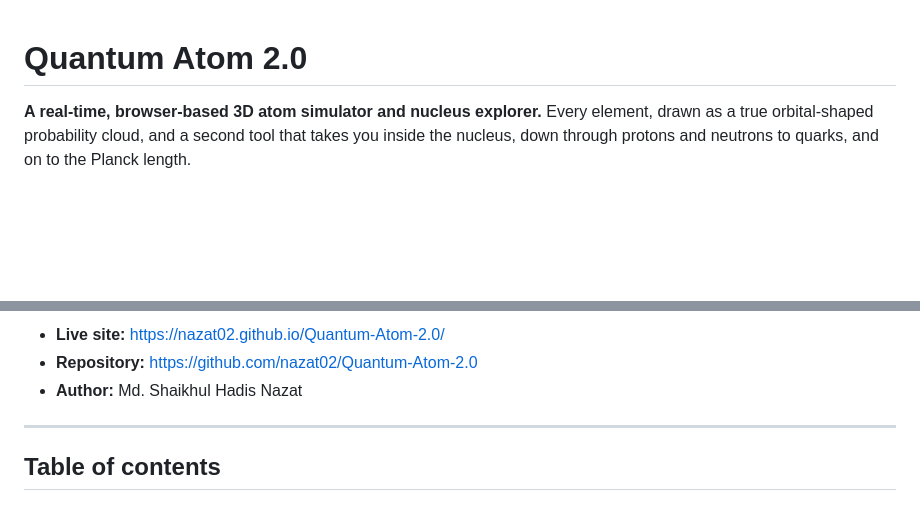
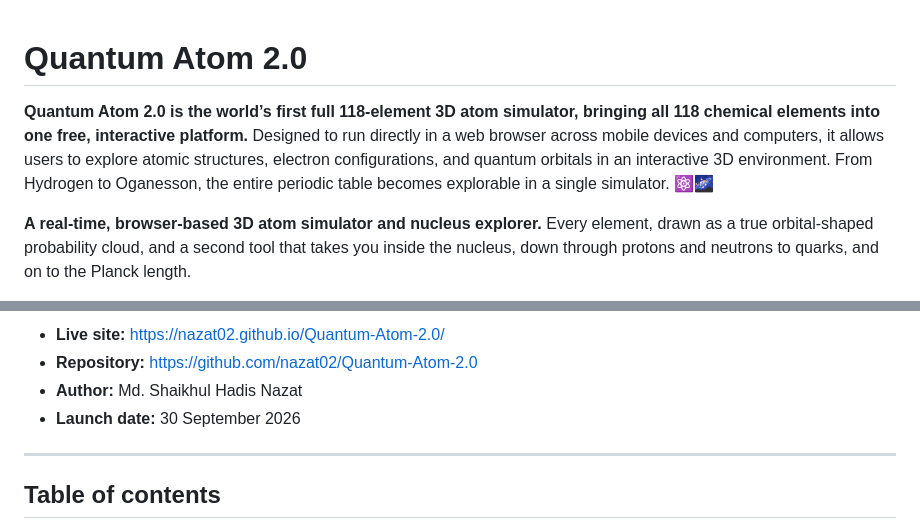
Before and after one commit to Nazat02/Quantum-Atom-2.0, a Markdown page: README.md, 2 parts joined by grey strips. Drawn GitHub-style; blank space fills up the shorter version.

```diff
--- a/README.md
+++ b/README.md
@@ -1,4 +1,6 @@
 # Quantum Atom 2.0
+
+**Quantum Atom 2.0 is the world’s first full 118-element 3D atom simulator, bringing all 118 chemical elements into one free, interactive platform.** Designed to run directly in a web browser across mobile devices and computers, it allows users to explore atomic structures, electron configurations, and quantum orbitals in an interactive 3D environment. From Hydrogen to Oganesson, the entire periodic table becomes explorable in a single simulator. ⚛️🌌
 
 **A real-time, browser-based 3D atom simulator and nucleus explorer.**
 Every element, drawn as a true orbital-shaped probability cloud, and a second tool that takes you inside the nucleus, down through protons and neutrons to quarks, and on to the Planck length.
@@ -10,6 +12,7 @@ No install. No build step. No accounts. Open a page and rotate an atom.
 - **Live site:** <https://nazat02.github.io/Quantum-Atom-2.0/>
 - **Repository:** <https://github.com/nazat02/Quantum-Atom-2.0>
 - **Author:** Md. Shaikhul Hadis Nazat
+- **Launch date:** 30 September 2026
 
 ---
 
```
